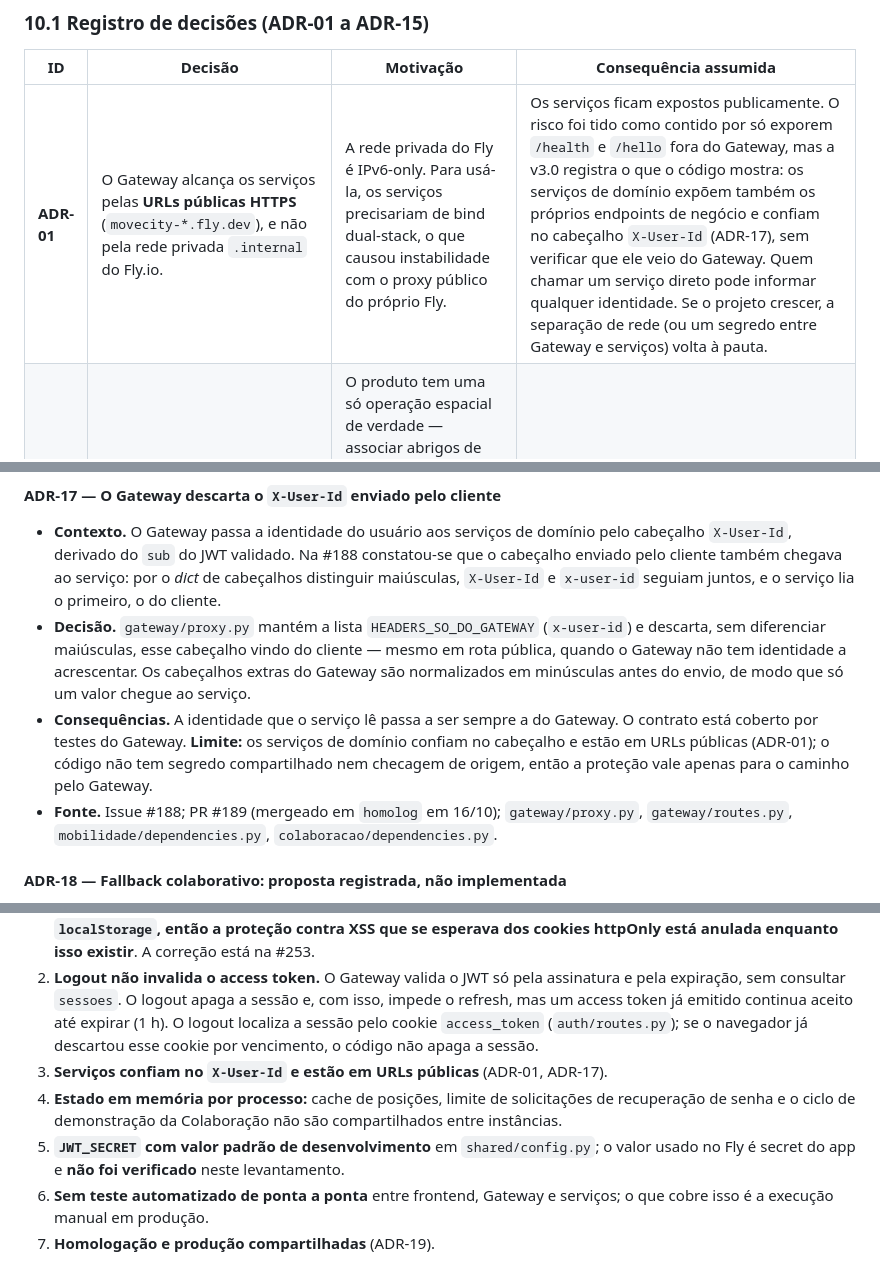
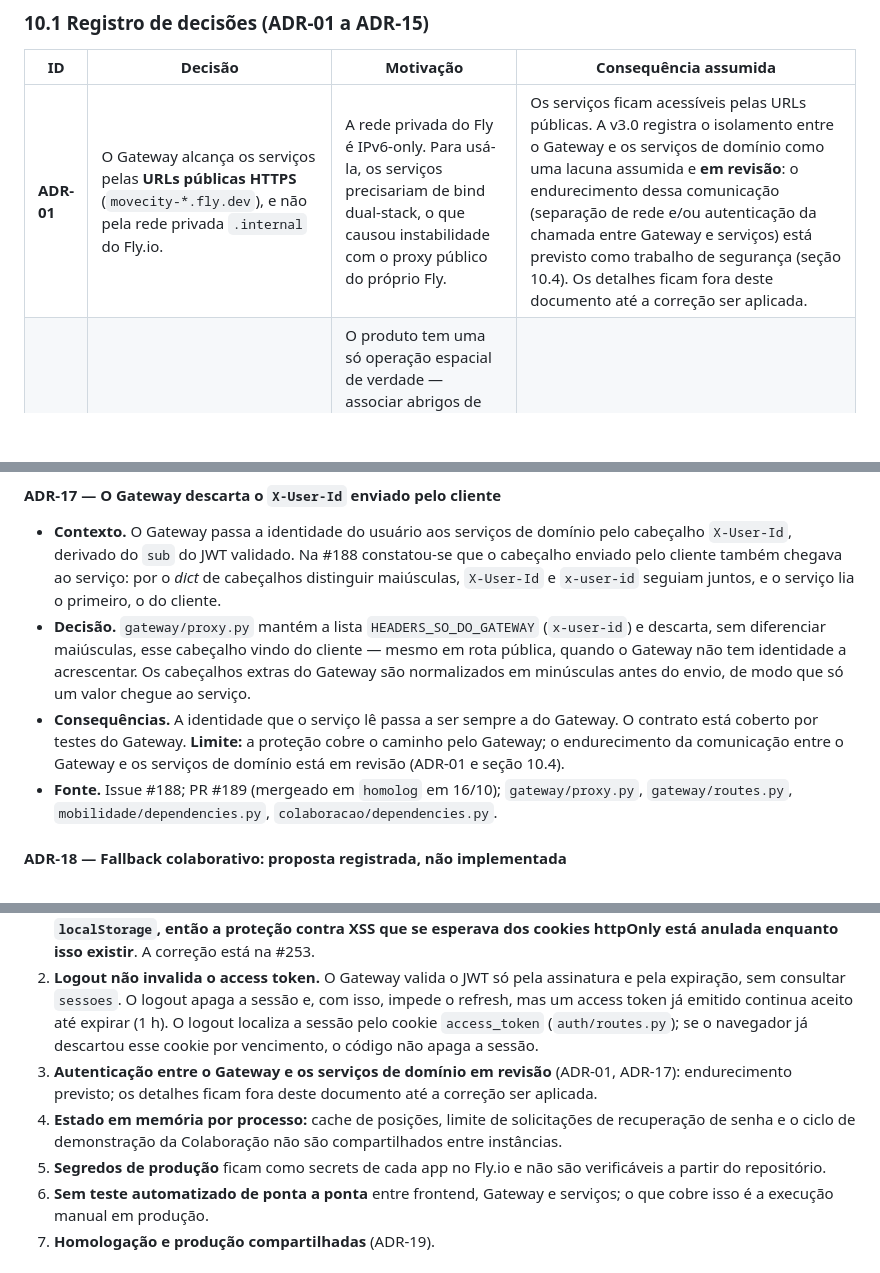
Before and after one commit to davieduardo001/tcc-ciencia-computacao-ucb, a Markdown page: docs/documento_arquitetura.md, 3 parts joined by grey strips. Drawn GitHub-style; blank space fills up the shorter version.

Commit message:
docs: ADR-17, ADR-01 e limites sem o detalhe da exposicao entre Gateway e servicos (em revisao)

```diff
--- a/docs/documento_arquitetura.md
+++ b/docs/documento_arquitetura.md
@@ -449,7 +449,7 @@ Esta seção registra as decisões arquiteturais tomadas **durante a implementa
 
 | ID | Decisão | Motivação | Consequência assumida |
 |---|---|---|---|
-| **ADR-01** | O Gateway alcança os serviços pelas **URLs públicas HTTPS** (`movecity-*.fly.dev`), e não pela rede privada `.internal` do Fly.io. | A rede privada do Fly é IPv6-only. Para usá-la, os serviços precisariam de bind dual-stack, o que causou instabilidade com o proxy público do próprio Fly. | Os serviços ficam expostos publicamente. O risco foi tido como contido por só exporem `/health` e `/hello` fora do Gateway, mas a v3.0 registra o que o código mostra: os serviços de domínio expõem também os próprios endpoints de negócio e confiam no cabeçalho `X-User-Id` (ADR-17), sem verificar que ele veio do Gateway. Quem chamar um serviço direto pode informar qualquer identidade. Se o projeto crescer, a separação de rede (ou um segredo entre Gateway e serviços) volta à pauta. |
+| **ADR-01** | O Gateway alcança os serviços pelas **URLs públicas HTTPS** (`movecity-*.fly.dev`), e não pela rede privada `.internal` do Fly.io. | A rede privada do Fly é IPv6-only. Para usá-la, os serviços precisariam de bind dual-stack, o que causou instabilidade com o proxy público do próprio Fly. | Os serviços ficam acessíveis pelas URLs públicas. A v3.0 registra o isolamento entre o Gateway e os serviços de domínio como uma lacuna assumida e **em revisão**: o endurecimento dessa comunicação (separação de rede e/ou autenticação da chamada entre Gateway e serviços) está previsto como trabalho de segurança (seção 10.4). Os detalhes ficam fora deste documento até a correção ser aplicada. |
 | **ADR-02** | **PostGIS não foi adotado.** Geometrias ficam em colunas `JSON`; a única junção espacial é resolvida em Python com índice de grade (células de ~55 m, raio de busca de 40 m). | O produto tem uma só operação espacial de verdade — associar abrigos de parada ao traçado da linha — e ela roda uma vez por mês, na ingestão. Adotar PostGIS acrescentaria uma extensão, um tipo de coluna e um vocabulário de consulta para atender a um caso único e offline. | **Contraria a v1.0**, que previa PostGIS em várias seções. Se surgir busca por raio em tempo de requisição (ex.: "paradas perto de mim" no servidor), a decisão deve ser reavaliada — hoje esse cálculo acontece no navegador. |
 | **ADR-03** | Os dados da SEMOB são **copiados para o banco** por ingestão em lote, em vez de consultados a cada busca. | Os endpoints não aceitam filtro: devolvem sempre o payload inteiro (~37 MB somados). Consultar por usuário seria inviável. Além disso, são endpoints públicos sem documentação nem SLA publicados. | Se a SEMOB sair do ar, a busca continua funcionando com o último snapshot. Em troca, o catálogo pode ficar até um mês desatualizado — aceitável para dado que muda raramente. |
 | **ADR-04** | Posições de GPS são **lidas ao vivo com cache de 20 s e nunca persistidas**. | O feed traz a frota inteira do DF em uma resposta só; um download serve todos os usuários simultaneamente. Posição perde validade em segundos. | **Contraria a v1.0**, que previa persistir posições a cada 30 s com retenção de 24 h. Não há histórico de posições — se análises retrospectivas entrarem no escopo, será preciso um processo de arquivamento à parte. |
@@ -480,7 +480,7 @@ Esta seção registra as decisões arquiteturais tomadas **durante a implementa
 
 - **Contexto.** O Gateway passa a identidade do usuário aos serviços de domínio pelo cabeçalho `X-User-Id`, derivado do `sub` do JWT validado. Na #188 constatou-se que o cabeçalho enviado pelo cliente também chegava ao serviço: por o *dict* de cabeçalhos distinguir maiúsculas, `X-User-Id` e `x-user-id` seguiam juntos, e o serviço lia o primeiro, o do cliente.
 - **Decisão.** `gateway/proxy.py` mantém a lista `HEADERS_SO_DO_GATEWAY` (`x-user-id`) e descarta, sem diferenciar maiúsculas, esse cabeçalho vindo do cliente — mesmo em rota pública, quando o Gateway não tem identidade a acrescentar. Os cabeçalhos extras do Gateway são normalizados em minúsculas antes do envio, de modo que só um valor chegue ao serviço.
-- **Consequências.** A identidade que o serviço lê passa a ser sempre a do Gateway. O contrato está coberto por testes do Gateway. **Limite:** os serviços de domínio confiam no cabeçalho e estão em URLs públicas (ADR-01); o código não tem segredo compartilhado nem checagem de origem, então a proteção vale apenas para o caminho pelo Gateway.
+- **Consequências.** A identidade que o serviço lê passa a ser sempre a do Gateway. O contrato está coberto por testes do Gateway. **Limite:** a proteção cobre o caminho pelo Gateway; o endurecimento da comunicação entre o Gateway e os serviços de domínio está em revisão (ADR-01 e seção 10.4).
 - **Fonte.** Issue #188; PR #189 (mergeado em `homolog` em 16/10); `gateway/proxy.py`, `gateway/routes.py`, `mobilidade/dependencies.py`, `colaboracao/dependencies.py`.
 
 #### ADR-18 — Fallback colaborativo: proposta registrada, não implementada
@@ -559,9 +559,9 @@ Registro do que o código mostra e ainda não foi tratado. Não são decisões,
 
 1. **Tokens também no `localStorage` (issue #253, aberta).** Além dos cookies httpOnly, o frontend grava `access_token` e `refresh_token` no `localStorage` no login por e-mail (`loginUsuario`) e no login com Google (`armazenarTokensSeExistirem`), lendo-os do corpo da resposta. O corpo chega com os tokens porque as rotas de login, login Google, vínculo Google e refresh do Gateway repassam ao navegador a resposta do Auth Service sem retirá-los e apenas acrescentam os cookies (`gateway/routes.py`). As funções `getAccessToken()` e `getRefreshToken()` existem, mas nenhuma outra parte do frontend as chama; a autenticação real usa os cookies. Mesmo assim, **qualquer script em execução na página (XSS) consegue ler os tokens do `localStorage`, então a proteção contra XSS que se esperava dos cookies httpOnly está anulada enquanto isso existir**. A correção está na #253.
 2. **Logout não invalida o access token.** O Gateway valida o JWT só pela assinatura e pela expiração, sem consultar `sessoes`. O logout apaga a sessão e, com isso, impede o refresh, mas um access token já emitido continua aceito até expirar (1 h). O logout localiza a sessão pelo cookie `access_token` (`auth/routes.py`); se o navegador já descartou esse cookie por vencimento, o código não apaga a sessão.
-3. **Serviços confiam no `X-User-Id` e estão em URLs públicas** (ADR-01, ADR-17).
+3. **Autenticação entre o Gateway e os serviços de domínio em revisão** (ADR-01, ADR-17): endurecimento previsto; os detalhes ficam fora deste documento até a correção ser aplicada.
 4. **Estado em memória por processo:** cache de posições, limite de solicitações de recuperação de senha e o ciclo de demonstração da Colaboração não são compartilhados entre instâncias.
-5. **`JWT_SECRET` com valor padrão de desenvolvimento** em `shared/config.py`; o valor usado no Fly é secret do app e **não foi verificado** neste levantamento.
+5. **Segredos de produção** ficam como secrets de cada app no Fly.io e não são verificáveis a partir do repositório.
 6. **Sem teste automatizado de ponta a ponta** entre frontend, Gateway e serviços; o que cobre isso é a execução manual em produção.
 7. **Homologação e produção compartilhadas** (ADR-19).
 
```
Also changed, not shown: docs/gateway-auth-flow.md (+3 -3 lines).
